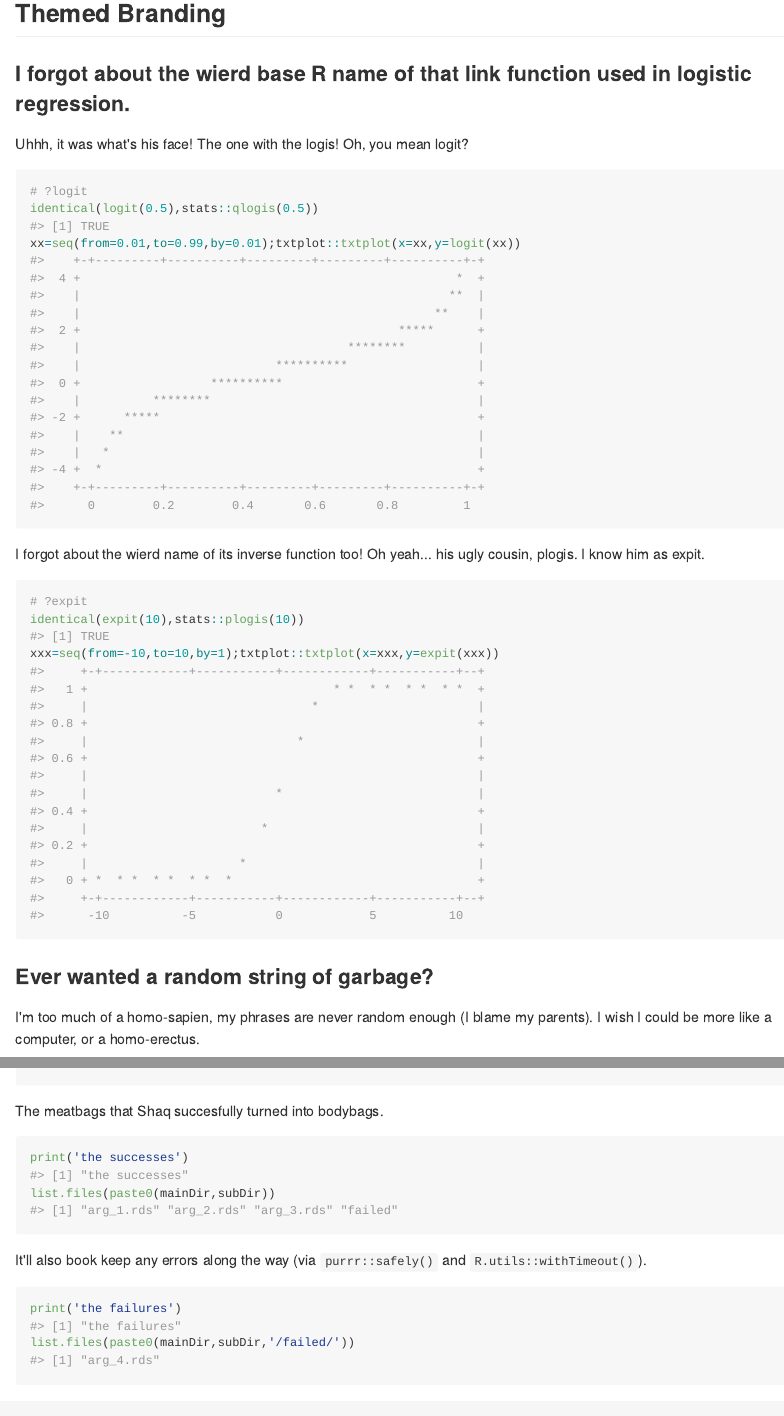
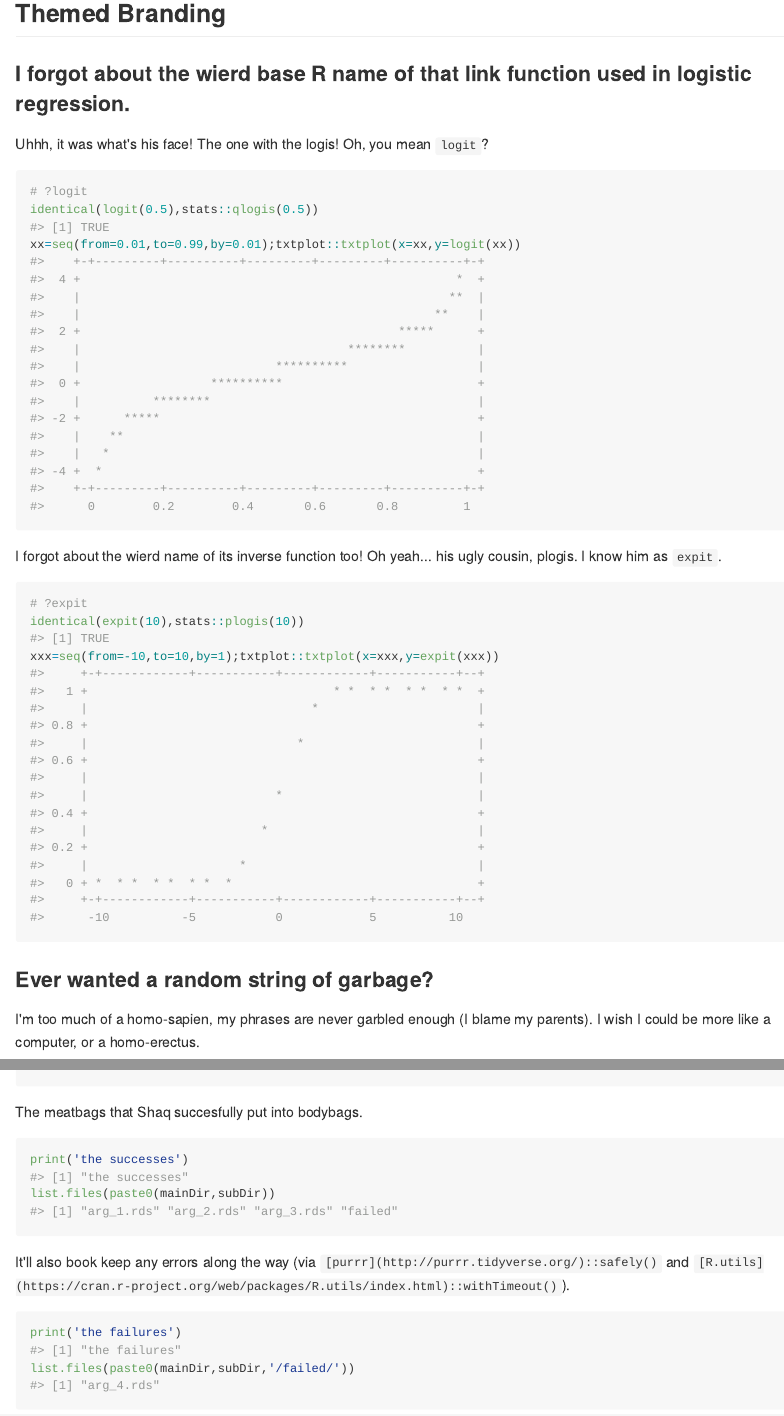
Before and after one commit to mikejacktzen/datzen, an R Markdown document (README.Rmd): the page in a window 1100 px wide, from 410 px down, and a second part further down, joined at a grey line. The pictures show the output file README.md that the author committed with the source, drawn offline in the style of GitHub; long lines of code are wrapped.

Commit message:
style of readme

````diff
--- a/README.Rmd
+++ b/README.Rmd
@@ -38,35 +38,31 @@ library(dplyr)
 
 ### I forgot about the wierd base R name of that link function used in logistic regression.
 Uhhh, it was what's his face! The one with the logis!
-Oh, you mean logit?
+Oh, you mean `logit`?
 
 ```{r}
 # ?logit
 identical(logit(0.5),stats::qlogis(0.5))
 xx=seq(from=0.01,to=0.99,by=0.01);txtplot::txtplot(x=xx,y=logit(xx))
-
 ```
 
 I forgot about the wierd name of its inverse function too!
 Oh yeah... his ugly cousin, plogis.
-I know him as expit.
+I know him as `expit`.
 
 ```{r}
 # ?expit
 identical(expit(10),stats::plogis(10))
 xxx=seq(from=-10,to=10,by=1);txtplot::txtplot(x=xxx,y=expit(xxx))
-
 ```
 
 ### Ever wanted a random string of garbage?
 
-I'm too much of a homo-sapien, my phrases are never random enough (I blame my parents). I wish I could be more like a computer, or a homo-erectus.
+I'm too much of a homo-sapien, my phrases are never garbled enough (I blame my parents). I wish I could be more like a computer, or a homo-erectus.
 
 ```{r}
 dats_wat_she_said = 10
-
 junk = garble(size_out=dats_wat_she_said)
-
 junk
 ```
 
@@ -198,14 +192,14 @@ itersave(func_user=shaq,
          mainDir,subDir)
 ```
 
-The meatbags that Shaq succesfully turned into bodybags.
+The meatbags that Shaq succesfully put into bodybags.
 
 ```{r}
 print('the successes')
 list.files(paste0(mainDir,subDir))
 ```
 
-It'll also book keep any errors along the way (via `purrr::safely()` and `R.utils::withTimeout()`).
+It'll also book keep any errors along the way (via `[purrr](http://purrr.tidyverse.org/)::safely()` and `[R.utils](https://cran.r-project.org/web/packages/R.utils/index.html)::withTimeout()`).
 
 ```{r}
 print('the failures')
````
Also changed, not shown: README.md, README.Rmd (4 more changed lines).
